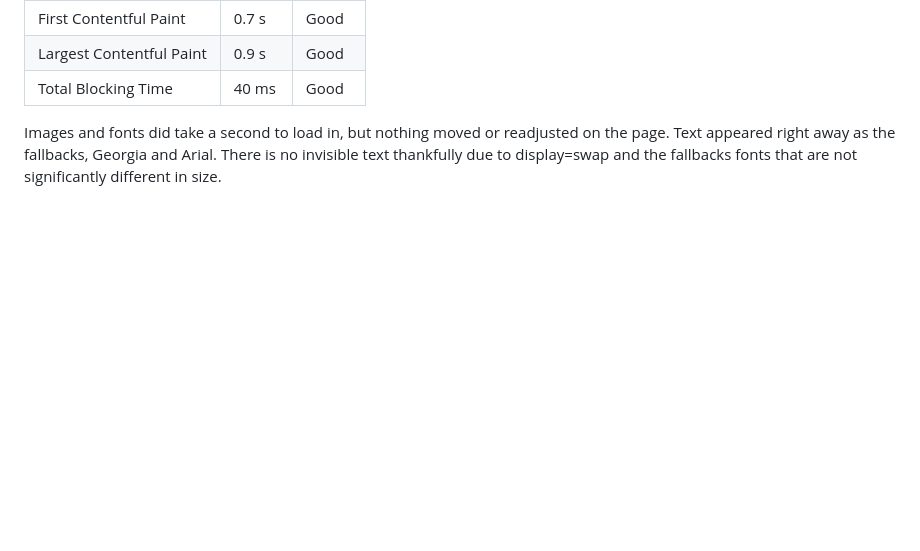
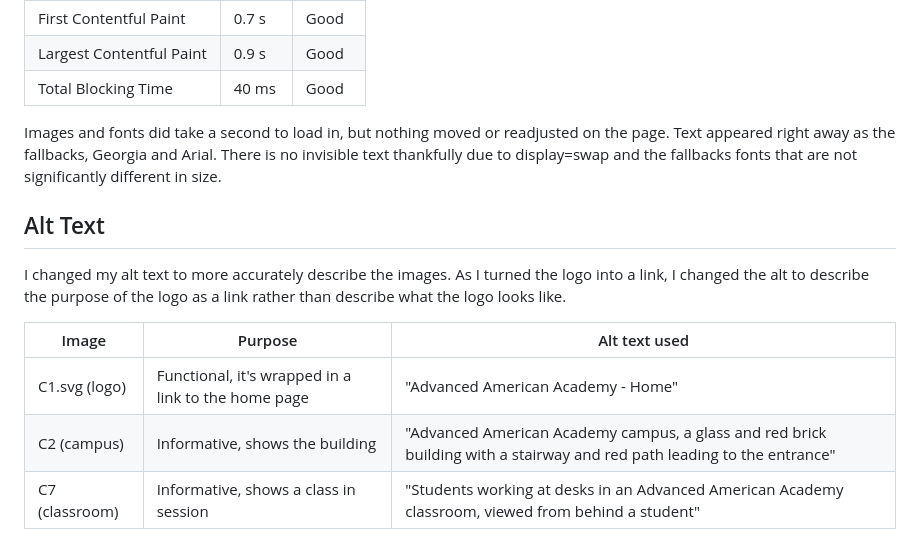
Before and after one commit to talyous1/git414-capstone-website, a Markdown page: testing-evidence.md, the part around the change. GitHub-like rendering; blank space fills up the shorter version.

```diff
--- a/testing-evidence.md
+++ b/testing-evidence.md
@@ -49,3 +49,15 @@ I tested the webpage in Lighthouse using a slow network and these were the resul
 | Total Blocking Time | 40 ms | Good |
 
 Images and fonts did take a second to load in, but nothing moved or readjusted on the page. Text appeared right away as the fallbacks, Georgia and Arial. There is no invisible text thankfully due to display=swap and the fallbacks fonts that are not significantly different in size.
+
+## Alt Text
+I changed my alt text to more accurately describe the images. As I turned the logo into a link, I changed the alt to describe the purpose of the logo as a link rather than describe what the logo looks like.
+
+| Image | Purpose | Alt text used |
+| --- | --- | --- |
+| C1.svg (logo) | Functional, it's wrapped in a link to the home page | "Advanced American Academy - Home" |
+| C2 (campus) | Informative, shows the building | "Advanced American Academy campus, a glass and red brick building with a stairway and red path leading to the entrance" |
+| C7 (classroom) | Informative, shows a class in session | "Students working at desks in an Advanced American Academy classroom, viewed from behind a student" |
+
+
+##
```
